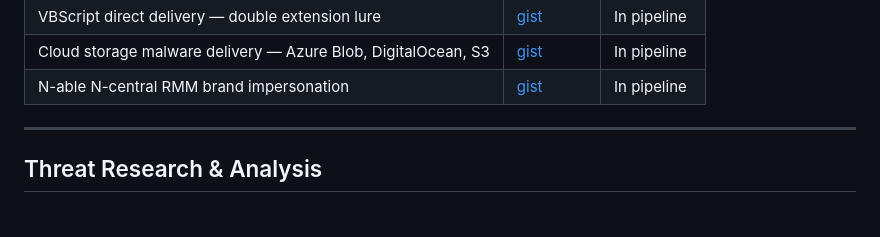
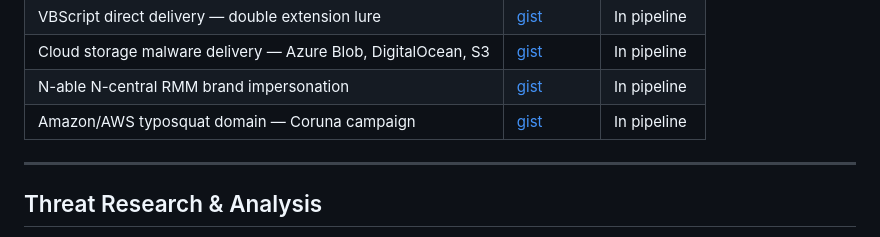
Before and after one commit to yana-ivanov/cybersecurity-portfolio, a Markdown page: README.md, the part around the change. Rendered like a GitHub page.

Commit message:
Add Amazon/AWS typosquat rule to README gist table

```diff
--- a/README.md
+++ b/README.md
@@ -69,6 +69,7 @@ Open-source detection rules contributed to [Sublime Security's production rulese
 | VBScript direct delivery — double extension lure | [gist](https://gist.github.com/yana-ivanov/d994206428f2fd0ffb29d33cdaf8bec1) | In pipeline |
 | Cloud storage malware delivery — Azure Blob, DigitalOcean, S3 | [gist](https://gist.github.com/yana-ivanov/0fd34b894af2aa590274ca46946a3aef) | In pipeline |
 | N-able N-central RMM brand impersonation | [gist](https://gist.github.com/yana-ivanov/1c5ba3060d752516eacf86fb4e04f28f) | In pipeline |
+| Amazon/AWS typosquat domain — Coruna campaign | [gist](https://gist.github.com/yana-ivanov/a95f2df6d6c9b381d8cfc215d15a1a22) | In pipeline |
 
 ---
 
```
